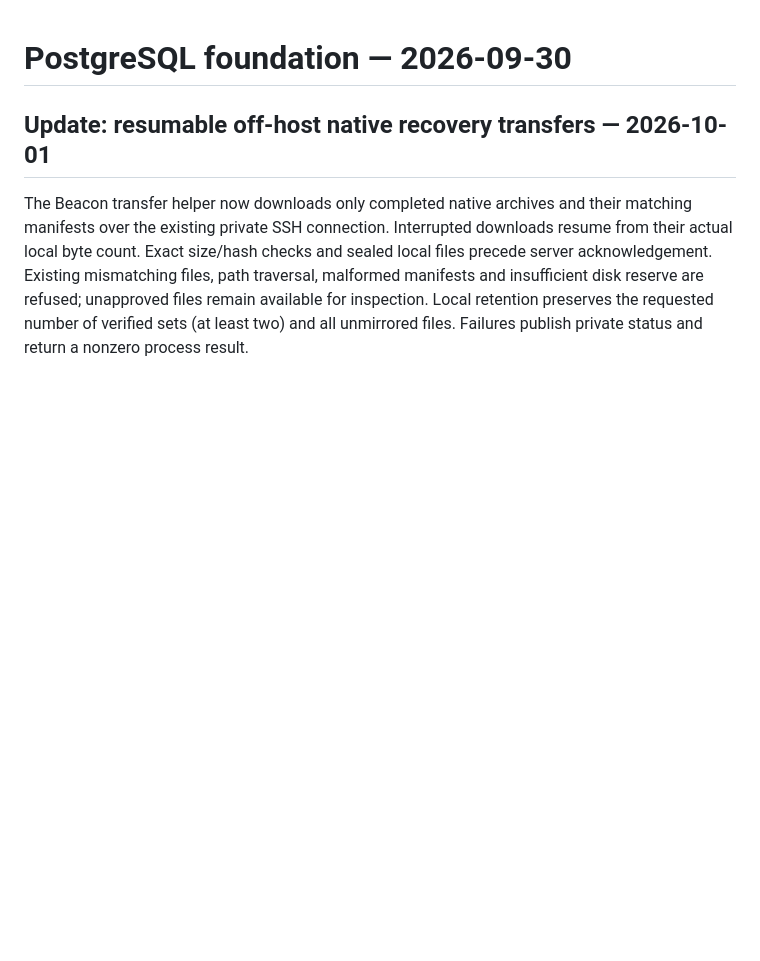
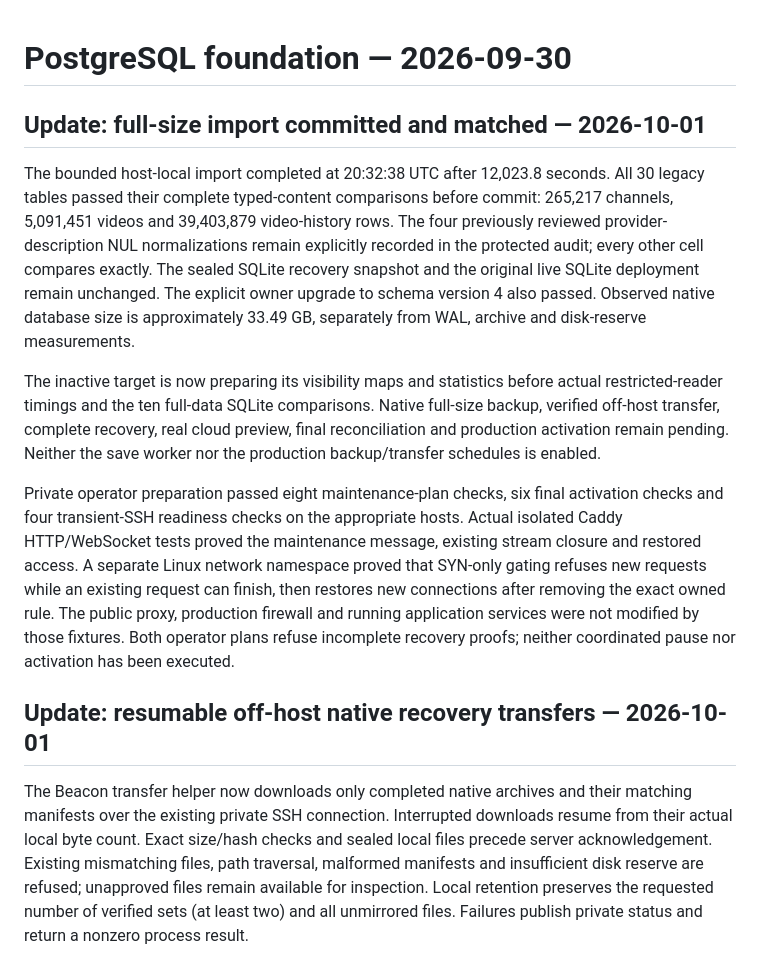
Before and after one commit to BroCode6012/Beacon, a Markdown page: POSTGRESQL_PROGRESS.md, the part around the change. Drawn GitHub-style; blank space fills up the shorter version.

Commit message:
docs: record verified full PostgreSQL import

```diff
--- a/POSTGRESQL_PROGRESS.md
+++ b/POSTGRESQL_PROGRESS.md
@@ -1,4 +1,32 @@
 # PostgreSQL foundation — 2026-09-30
+
+## Update: full-size import committed and matched — 2026-10-01
+
+The bounded host-local import completed at 20:32:38 UTC after 12,023.8 seconds.
+All 30 legacy tables passed their complete typed-content comparisons before
+commit: 265,217 channels, 5,091,451 videos and 39,403,879 video-history rows.
+The four previously reviewed provider-description NUL normalizations remain
+explicitly recorded in the protected audit; every other cell compares exactly.
+The sealed SQLite recovery snapshot and the original live SQLite deployment
+remain unchanged. The explicit owner upgrade to schema version 4 also passed.
+Observed native database size is approximately 33.49 GB, separately from WAL,
+archive and disk-reserve measurements.
+
+The inactive target is now preparing its visibility maps and statistics before
+actual restricted-reader timings and the ten full-data SQLite comparisons.
+Native full-size backup, verified off-host transfer, complete recovery, real
+cloud preview, final reconciliation and production activation remain pending.
+Neither the save worker nor the production backup/transfer schedules is enabled.
+
+Private operator preparation passed eight maintenance-plan checks, six final
+activation checks and four transient-SSH readiness checks on the appropriate
+hosts. Actual isolated Caddy HTTP/WebSocket tests proved the maintenance message,
+existing stream closure and restored access. A separate Linux network namespace
+proved that SYN-only gating refuses new requests while an existing request can
+finish, then restores new connections after removing the exact owned rule.
+The public proxy, production firewall and running application services were not
+modified by those fixtures. Both operator plans refuse incomplete recovery proofs;
+neither coordinated pause nor activation has been executed.
 
 ## Update: resumable off-host native recovery transfers — 2026-10-01
 
```
Also changed, not shown: PROJECT_GUIDE.md (+10 -1 lines).
